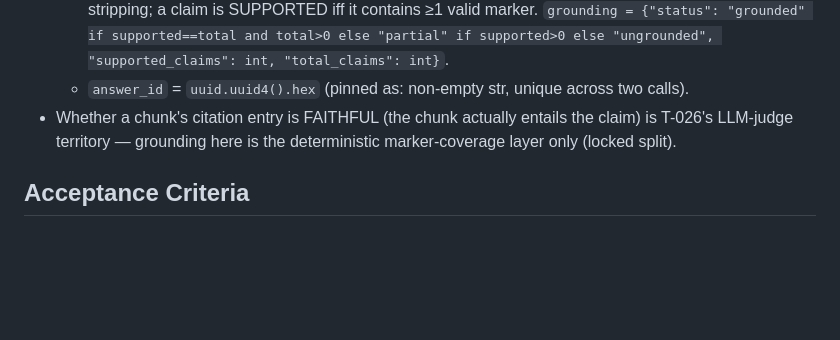
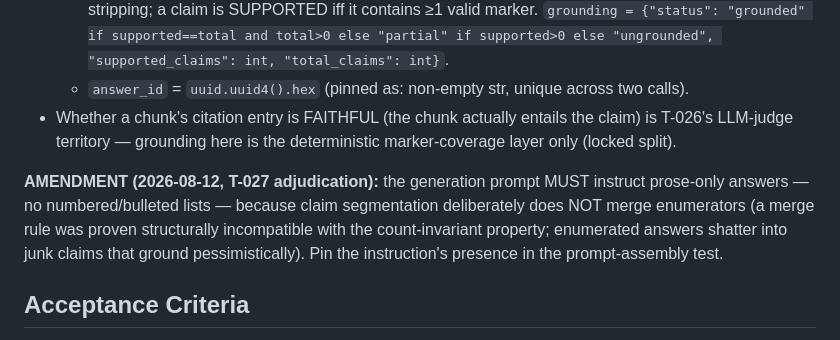
Before and after one commit to worldofhacks/onrecord, a Markdown page: tickets/T-023.md, the part around the change. GitHub-like rendering; blank space fills up the shorter version.

Commit message:
docs(T-023): prose-only answer instruction pinned (T-027 unsatisfiability adjudication)
Co-Authored-By: Claude Fable 5 <noreply@anthropic.com>

```diff
--- a/tickets/T-023.md
+++ b/tickets/T-023.md
@@ -26,6 +26,8 @@ The answer pipeline as a pure library — T-024 wires it to POST /api/answer. Th
   - `answer_id` = `uuid.uuid4().hex` (pinned as: non-empty str, unique across two calls).
 - Whether a chunk's citation entry is FAITHFUL (the chunk actually entails the claim) is T-026's LLM-judge territory — grounding here is the deterministic marker-coverage layer only (locked split).
 
+**AMENDMENT (2026-08-12, T-027 adjudication):** the generation prompt MUST instruct prose-only answers — no numbered/bulleted lists — because claim segmentation deliberately does NOT merge enumerators (a merge rule was proven structurally incompatible with the count-invariant property; enumerated answers shatter into junk claims that ground pessimistically). Pin the instruction's presence in the prompt-assembly test.
+
 ## Acceptance Criteria
 - **AC-1**: Happy path with a FakeGenerator emitting two cited sentences over 3 chunks: response has EXACTLY the pinned top-level key set; citations exactly the distinct valid ns in first-appearance order with correct doc_id/deep_link/snippet; cited flags correct; grounding == grounded (2/2); refusal is None (JSON null); with `retrieval_scores=None` every `retrieved[].score == 0.0`, with scores given they map through 1:1, and a length mismatch raises ValueError.
 - **AC-2**: Malformed markers — FakeGenerator emits a dangling `[7]` over 3 chunks: stripped from `text`, absent from citations, its claim counts unsupported; separately an unterminated `[2` (cutoff simulation) stays literal in `text`, creates no citation, and its claim counts unsupported.
```
